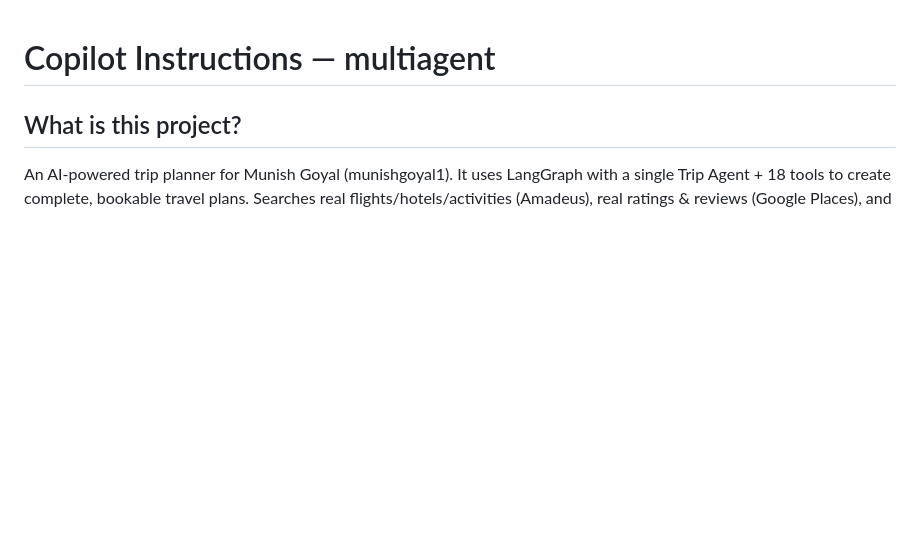
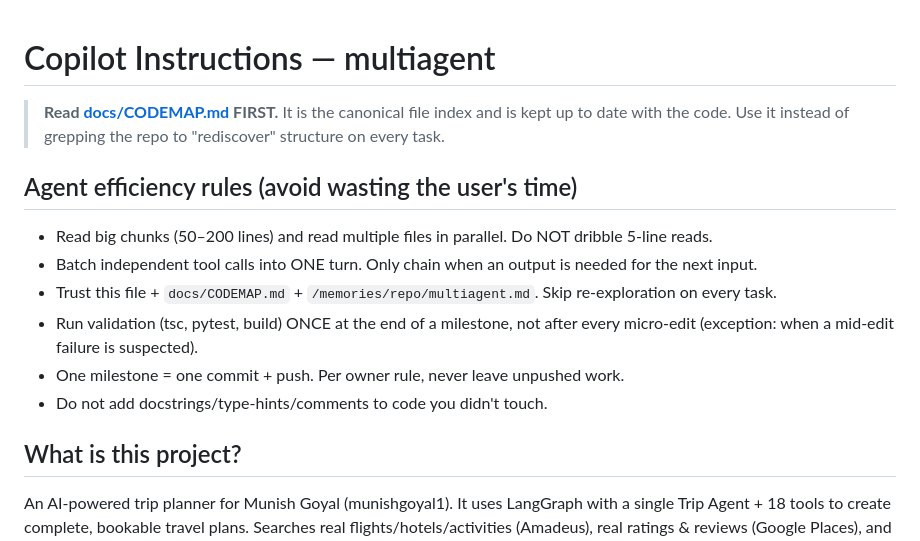
Before and after one commit to munishgoyal1/tripplanner, a Markdown page: .github/copilot-instructions.md, the part around the change. Drawn GitHub-style; blank space fills up the shorter version.

```diff
--- a/.github/copilot-instructions.md
+++ b/.github/copilot-instructions.md
@@ -1,4 +1,20 @@
 # Copilot Instructions — multiagent
+
+> **Read [docs/CODEMAP.md](../docs/CODEMAP.md) FIRST.** It is the canonical
+> file index and is kept up to date with the code. Use it instead of grepping
+> the repo to "rediscover" structure on every task.
+
+## Agent efficiency rules (avoid wasting the user's time)
+- Read big chunks (50–200 lines) and read multiple files in parallel.
+  Do NOT dribble 5-line reads.
+- Batch independent tool calls into ONE turn. Only chain when an output is
+  needed for the next input.
+- Trust this file + `docs/CODEMAP.md` + `/memories/repo/multiagent.md`.
+  Skip re-exploration on every task.
+- Run validation (tsc, pytest, build) ONCE at the end of a milestone, not
+  after every micro-edit (exception: when a mid-edit failure is suspected).
+- One milestone = one commit + push. Per owner rule, never leave unpushed work.
+- Do not add docstrings/type-hints/comments to code you didn't touch.
 
 ## What is this project?
 An AI-powered trip planner for Munish Goyal (munishgoyal1).
```
Also changed, not shown: docs/CODEMAP.md (added, +178 -0 lines).
